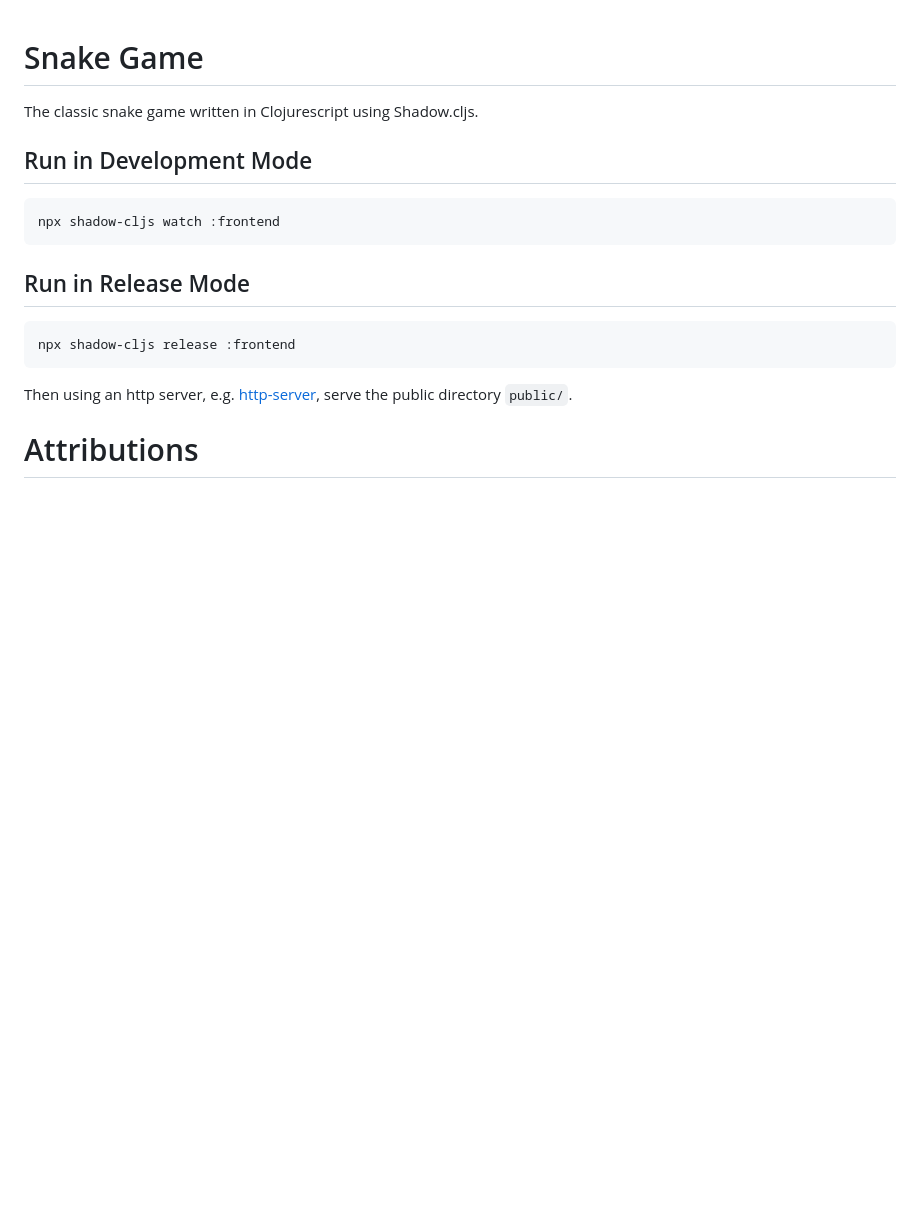
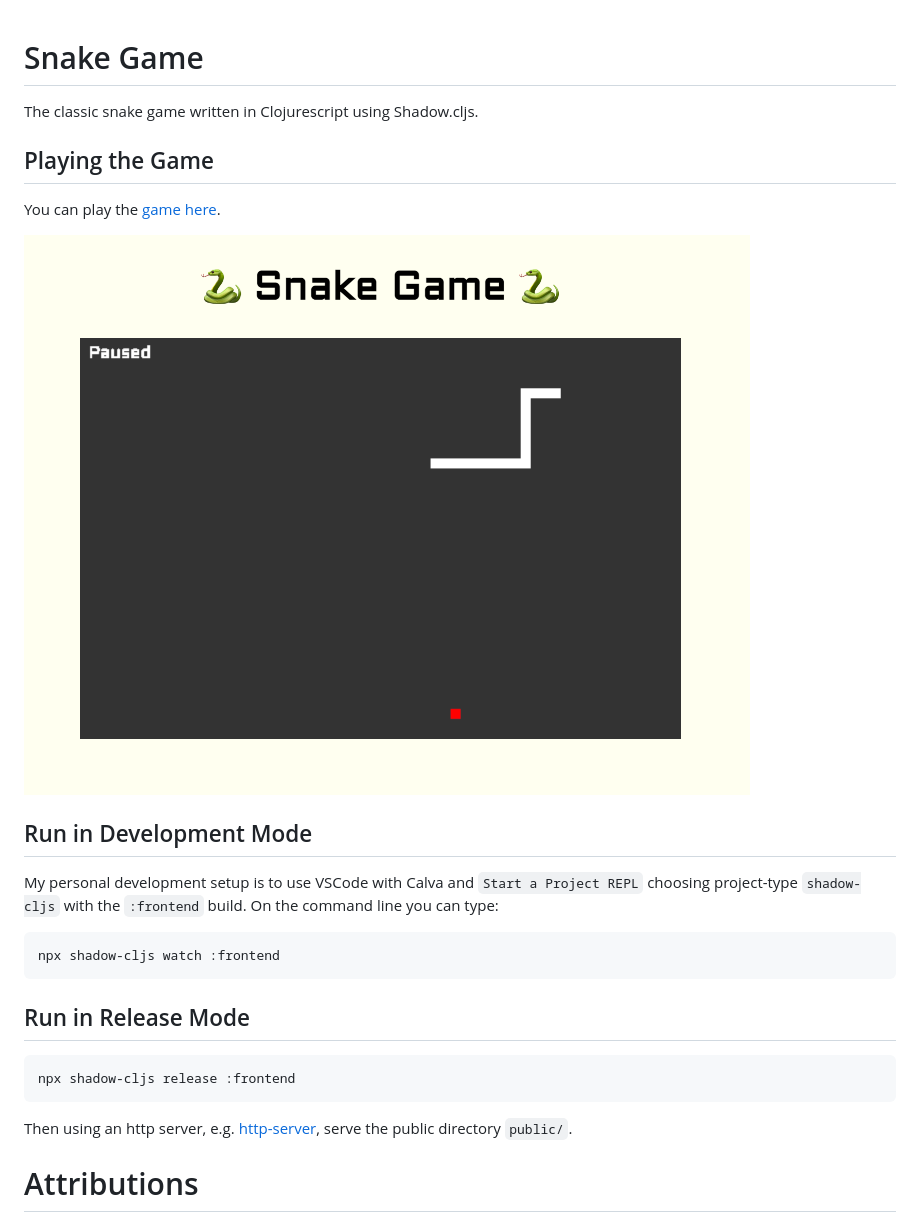
Before and after one commit to blogscot/snake-game-cljs, a Markdown page: README.md, the part around the change. Rendered like a GitHub page; pictures changed too: snake-game.png (added); blank space fills up the shorter version.

````diff
--- a/README.md
+++ b/README.md
@@ -2,7 +2,16 @@
 
 The classic snake game written in Clojurescript using Shadow.cljs.
 
+## Playing the Game
+
+You can play the [game here](https://cheerful-eclair-0dcc03.netlify.app/).
+
+![Snake Game](snake-game.png)
+
+
 ## Run in Development Mode
+
+My personal development setup is to use VSCode with Calva and `Start a Project REPL` choosing project-type `shadow-cljs` with the `:frontend` build. On the command line you can type:
 
 ```
 npx shadow-cljs watch :frontend
````
